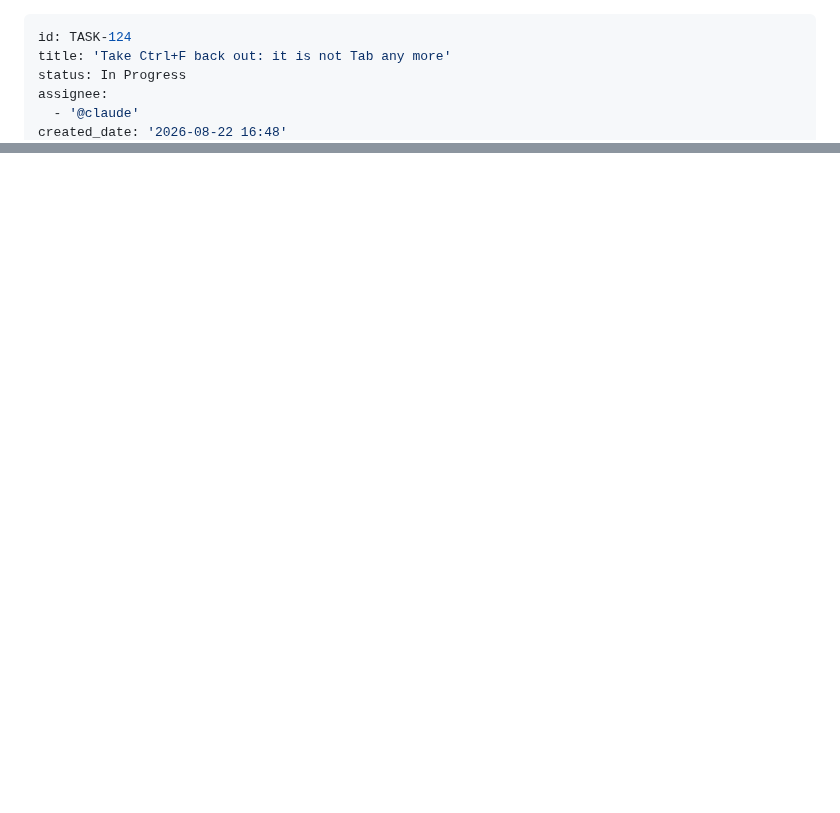
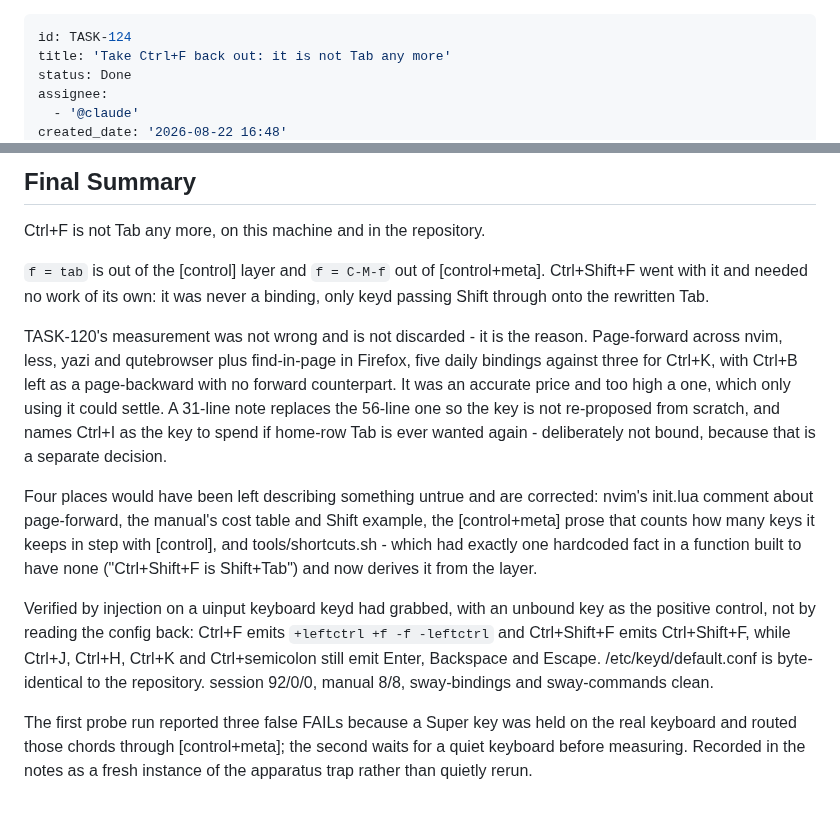
Before and after one commit to vincemaina/arch, a Markdown page: backlog/tasks/task-124 - Take-CtrlF-back-out-it-is-not-Tab-any-more.md, 2 parts joined by grey strips. Drawn GitHub-style; blank space fills up the shorter version.

```diff
--- a/backlog/tasks/task-124 - Take-CtrlF-back-out-it-is-not-Tab-any-more.md
+++ b/backlog/tasks/task-124 - Take-CtrlF-back-out-it-is-not-Tab-any-more.md
@@ -1,7 +1,7 @@
 ---
 id: TASK-124
 title: 'Take Ctrl+F back out: it is not Tab any more'
-status: In Progress
+status: Done
 assignee:
   - '@claude'
 created_date: '2026-08-22 16:48'
@@ -90 +126,17 @@ Then prove it by injection rather than by reading the config back - the probe ap
 <!-- SECTION:NOTES:END -->
+
+## Final Summary
+
+<!-- SECTION:FINAL_SUMMARY:BEGIN -->
+Ctrl+F is not Tab any more, on this machine and in the repository.
+
+`f = tab` is out of the [control] layer and `f = C-M-f` out of [control+meta]. Ctrl+Shift+F went with it and needed no work of its own: it was never a binding, only keyd passing Shift through onto the rewritten Tab.
+
+TASK-120's measurement was not wrong and is not discarded - it is the reason. Page-forward across nvim, less, yazi and qutebrowser plus find-in-page in Firefox, five daily bindings against three for Ctrl+K, with Ctrl+B left as a page-backward with no forward counterpart. It was an accurate price and too high a one, which only using it could settle. A 31-line note replaces the 56-line one so the key is not re-proposed from scratch, and names Ctrl+I as the key to spend if home-row Tab is ever wanted again - deliberately not bound, because that is a separate decision.
+
+Four places would have been left describing something untrue and are corrected: nvim's init.lua comment about page-forward, the manual's cost table and Shift example, the [control+meta] prose that counts how many keys it keeps in step with [control], and tools/shortcuts.sh - which had exactly one hardcoded fact in a function built to have none ("Ctrl+Shift+F is Shift+Tab") and now derives it from the layer.
+
+Verified by injection on a uinput keyboard keyd had grabbed, with an unbound key as the positive control, not by reading the config back: Ctrl+F emits `+leftctrl +f -f -leftctrl` and Ctrl+Shift+F emits Ctrl+Shift+F, while Ctrl+J, Ctrl+H, Ctrl+K and Ctrl+semicolon still emit Enter, Backspace and Escape. /etc/keyd/default.conf is byte-identical to the repository. session 92/0/0, manual 8/8, sway-bindings and sway-commands clean.
+
+The first probe run reported three false FAILs because a Super key was held on the real keyboard and routed those chords through [control+meta]; the second waits for a quiet keyboard before measuring. Recorded in the notes as a fresh instance of the apparatus trap rather than quietly rerun.
+<!-- SECTION:FINAL_SUMMARY:END -->
```
Also changed, not shown: other parts of backlog/tasks/task-124 - Take-CtrlF-back-out-it-is-not-Tab-any-more.md (+42 -6 lines).
